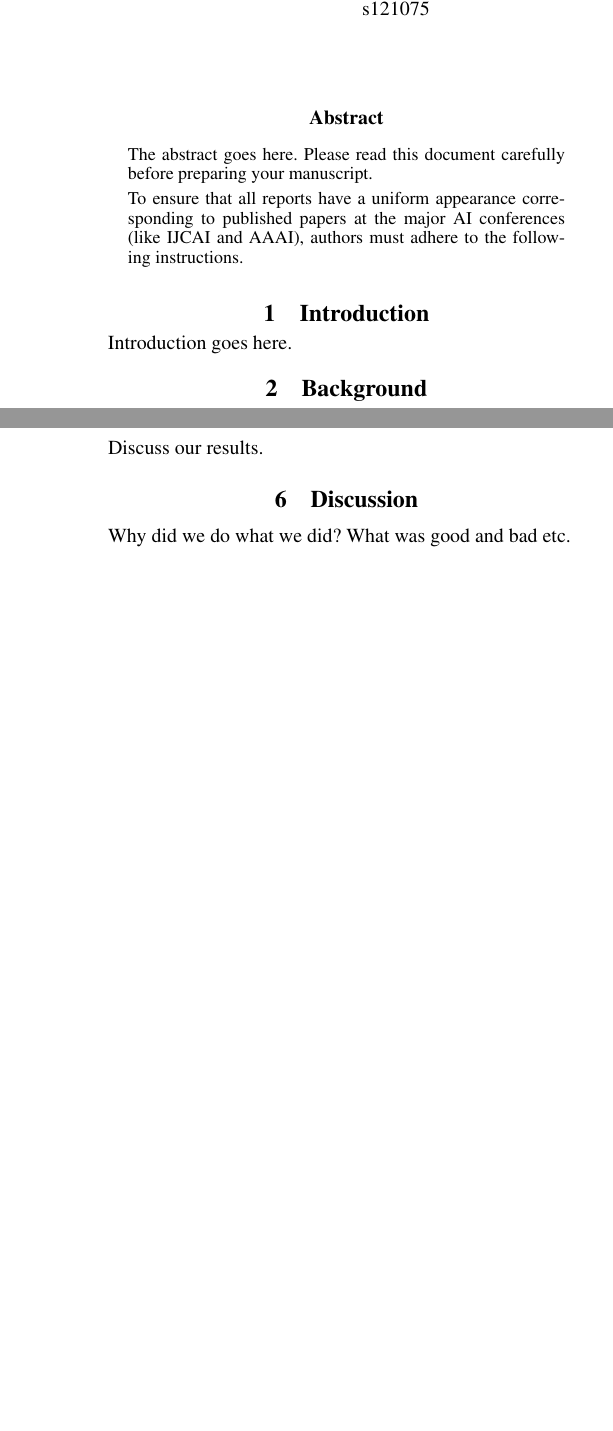
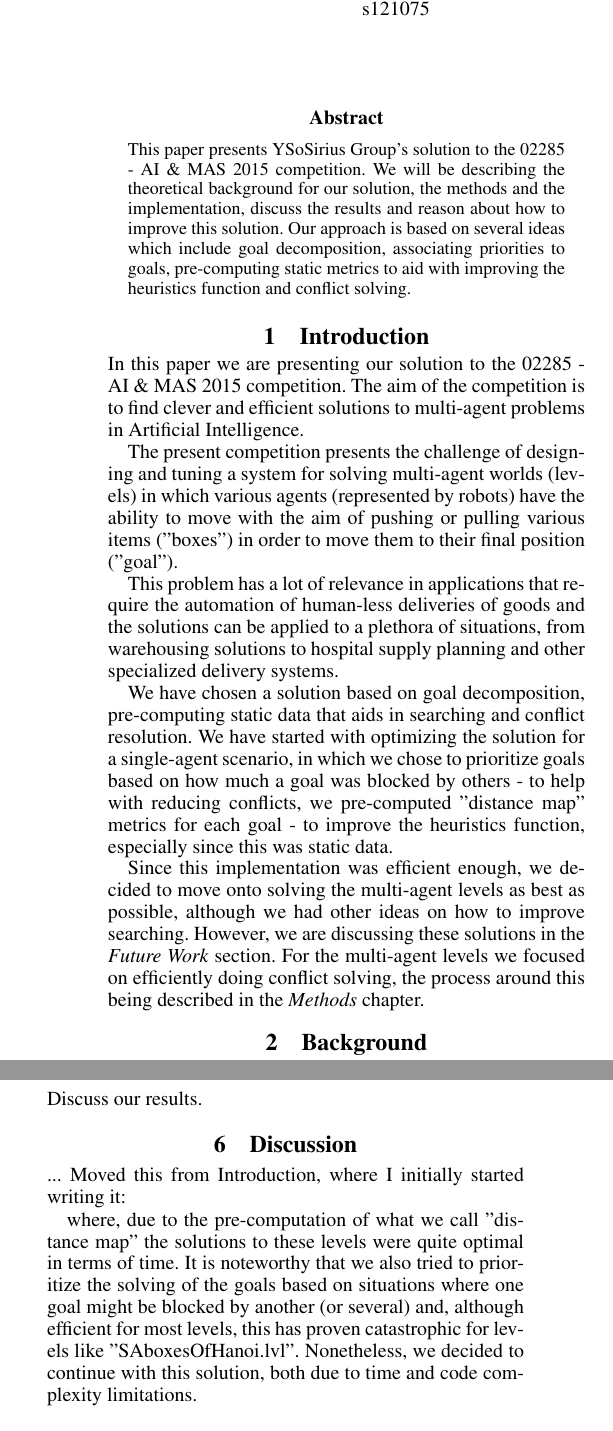
Before and after one commit to Rasmuskrj/02285YSoSirius, a LaTeX paper (report/Report.tex): two parts of the columns of pages 1 and 2 of 4, joined at a grey line, cut so that both start at the same text, the shorter picture padded with empty space. Compiled offline with pdfLaTeX.

Commit message:
Abstract, Introduction, more in Future Work.

```diff
--- a/report/Report.tex
+++ b/report/Report.tex
@@ -24,13 +24,19 @@
 \author{Bogdan Sorlea \\ s121075 \And Rasmus Kr{\o}yer J{\o}rgensen \\ s090487}
 \maketitle
 \begin{abstract}
-The abstract goes here. Please read this document carefully before preparing your manuscript.
-
-To ensure that all reports have a uniform appearance corresponding to published papers at the major AI conferences (like IJCAI and AAAI), authors must adhere to the following instructions.
+This paper presents YSoSirius Group's solution to the 02285 - AI \& MAS 2015 competition. We will be describing the theoretical background for our solution, the methods and the implementation, discuss the results and reason about how to improve this solution. Our approach is based on several ideas which include goal decomposition, associating priorities to goals, pre-computing static metrics to aid with improving the heuristics function and conflict solving.
 \end{abstract}
 
 \section{Introduction}
-Introduction goes here.
+In this paper we are presenting our solution to the 02285 - AI \& MAS 2015 competition. The aim of the competition is to find clever and efficient solutions to multi-agent problems in Artificial Intelligence.
+
+The present competition presents the challenge of designing and tuning a system for solving multi-agent worlds (levels) in which various agents (represented by robots) have the ability to move with the aim of pushing or pulling various items ("boxes") in order to move them to their final position ("goal").
+
+This problem has a lot of relevance in applications that require the automation of human-less deliveries of goods and the solutions can be applied to a plethora of situations, from warehousing solutions to hospital supply planning and other specialized delivery systems.
+
+We have chosen a solution based on goal decomposition, pre-computing static data that aids in searching and conflict resolution. We have started with optimizing the solution for a single-agent scenario, in which we chose to prioritize goals based on how much a goal was blocked by others - to help with reducing conflicts, we pre-computed "distance map" metrics for each goal - to improve the heuristics function, especially since this was static data.
+
+Since this implementation was efficient enough, we decided to move onto solving the multi-agent levels as best as possible, although we had other ideas on how to improve searching. However, we are discussing these solutions in the \textit{Future Work} section. For the multi-agent levels we focused on efficiently doing conflict solving, the process around this being described in the \textit{Methods} chapter.
 
 \section{Background}
 Stuff about the theories that our program is based on.
@@ -101,7 +101,9 @@ Once each agent has a plan the will solve its current subgoal, the plan will be
 Discuss our results.
 
 \section{Discussion}
-Why did we do what we did? What was good and bad etc.
+... Moved this from Introduction, where I initially started writing it:
+
+where, due to the pre-computation of what we call "distance map" the solutions to these levels were quite optimal in terms of time. It is noteworthy that we also tried to prioritize the solving of the goals based on situations where one goal might be blocked by another (or several) and, although efficient for most levels, this has proven catastrophic for levels like "SAboxesOfHanoi.lvl". Nonetheless, we decided to continue with this solution, both due to time and code complexity limitations.
 
 \section{Future work}
 For future work we consider some of the ideas we had during the implementation, but for various reasons we decided not to include them. We will be describing the ideas, the benefits and well as the disadvantages and other notable details.
```
Also changed, not shown: report/Report.pdf, report/image/clientflowchart.jpg (added), report/Report.tex (24 more changed lines).
